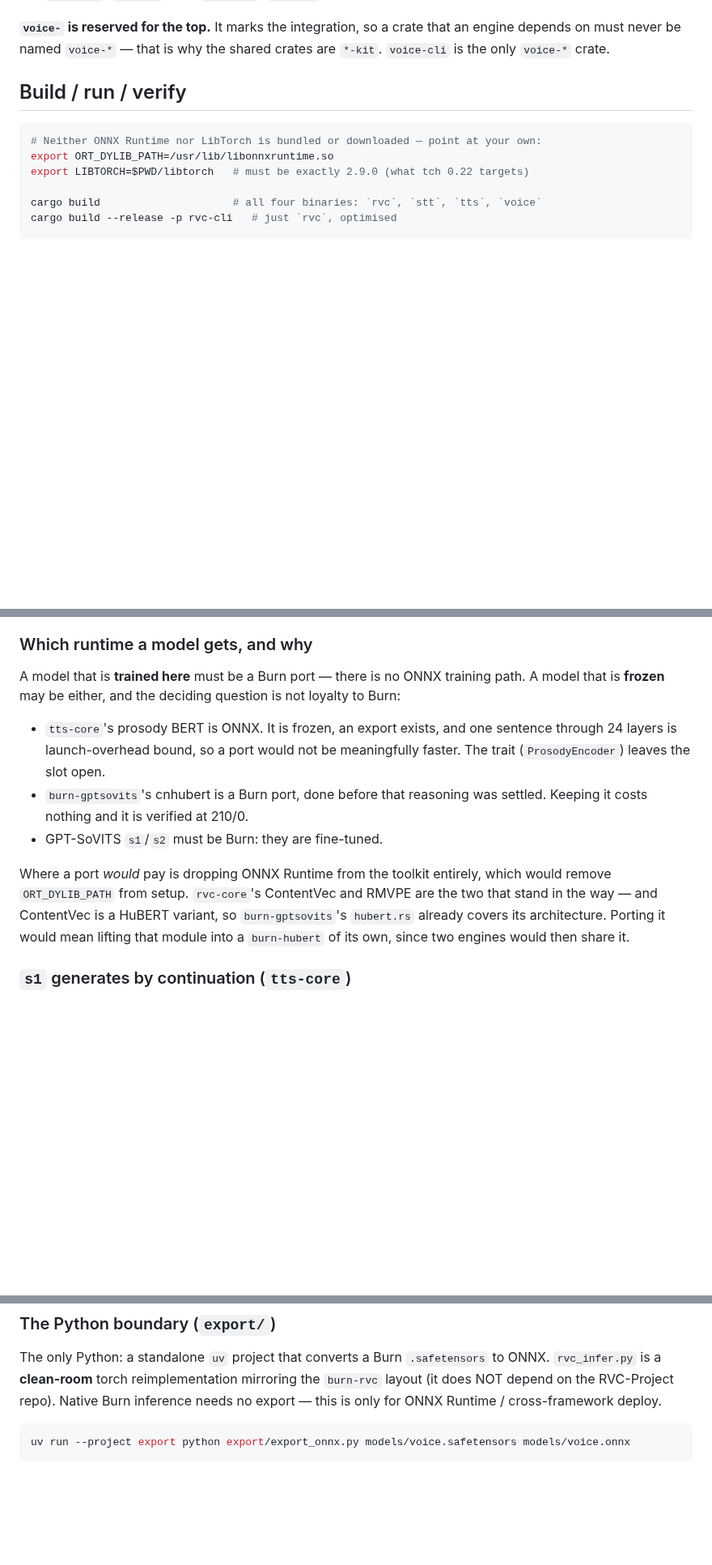
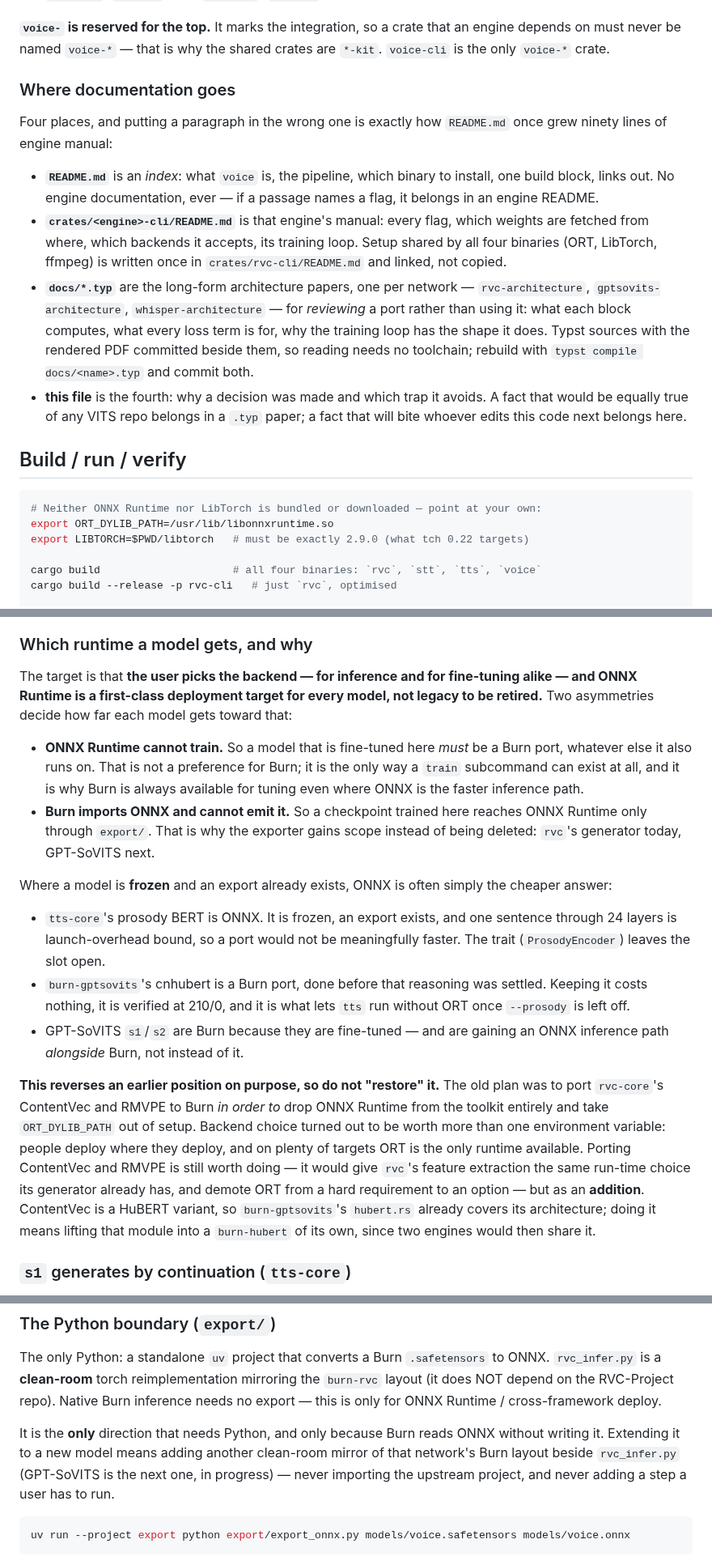
Before and after one commit to kingwingfly/rvc, a Markdown page: CLAUDE.md, 3 parts joined by grey strips. Shown at 81% size. GitHub-like rendering; blank space fills up the shorter version.

````diff
--- a/CLAUDE.md
+++ b/CLAUDE.md
@@ -54,6 +59,27 @@ Three tiers, and the name says which tier a crate is in:
 **`voice-` is reserved for the top.** It marks the integration, so a crate that
 an engine depends on must never be named `voice-*` — that is why the shared
 crates are `*-kit`. `voice-cli` is the only `voice-*` crate.
+
+### Where documentation goes
+Four places, and putting a paragraph in the wrong one is exactly how `README.md`
+once grew ninety lines of engine manual:
+
+- **`README.md`** is an *index*: what `voice` is, the pipeline, which binary to
+  install, one build block, links out. No engine documentation, ever — if a
+  passage names a flag, it belongs in an engine README.
+- **`crates/<engine>-cli/README.md`** is that engine's manual: every flag, which
+  weights are fetched from where, which backends it accepts, its training loop.
+  Setup shared by all four binaries (ORT, LibTorch, ffmpeg) is written once in
+  `crates/rvc-cli/README.md` and linked, not copied.
+- **`docs/*.typ`** are the long-form architecture papers, one per network —
+  `rvc-architecture`, `gptsovits-architecture`, `whisper-architecture` — for
+  *reviewing* a port rather than using it: what each block computes, what every
+  loss term is for, why the training loop has the shape it does. Typst sources
+  with the rendered PDF committed beside them, so reading needs no toolchain;
+  rebuild with `typst compile docs/<name>.typ` and commit both.
+- **this file** is the fourth: why a decision was made and which trap it avoids.
+  A fact that would be equally true of any VITS repo belongs in a `.typ` paper;
+  a fact that will bite whoever edits this code next belongs here.
 
 ## Build / run / verify
 
@@ -203,23 +234,42 @@ would otherwise be a multi-GB download of a **CPU-only** LibTorch.
 every subcommand. They are deliberate duplicates — an rpath is per-executable.
 
 ### Which runtime a model gets, and why
-A model that is **trained here** must be a Burn port — there is no ONNX training
-path. A model that is **frozen** may be either, and the deciding question is not
-loyalty to Burn:
+The target is that **the user picks the backend — for inference and for
+fine-tuning alike — and ONNX Runtime is a first-class deployment target for every
+model, not legacy to be retired.** Two asymmetries decide how far each model gets
+toward that:
+
+- **ONNX Runtime cannot train.** So a model that is fine-tuned here *must* be a
+  Burn port, whatever else it also runs on. That is not a preference for Burn; it
+  is the only way a `train` subcommand can exist at all, and it is why Burn is
+  always available for tuning even where ONNX is the faster inference path.
+- **Burn imports ONNX and cannot emit it.** So a checkpoint trained here reaches
+  ONNX Runtime only through `export/`. That is why the exporter gains scope
+  instead of being deleted: `rvc`'s generator today, GPT-SoVITS next.
+
+Where a model is **frozen** and an export already exists, ONNX is often simply
+the cheaper answer:
 
 - `tts-core`'s prosody BERT is ONNX. It is frozen, an export exists, and one
   sentence through 24 layers is launch-overhead bound, so a port would not be
   meaningfully faster. The trait (`ProsodyEncoder`) leaves the slot open.
 - `burn-gptsovits`'s cnhubert is a Burn port, done before that reasoning was
-  settled. Keeping it costs nothing and it is verified at 210/0.
-- GPT-SoVITS `s1`/`s2` must be Burn: they are fine-tuned.
+  settled. Keeping it costs nothing, it is verified at 210/0, and it is what lets
+  `tts` run without ORT once `--prosody` is left off.
+- GPT-SoVITS `s1`/`s2` are Burn because they are fine-tuned — and are gaining an
+  ONNX inference path *alongside* Burn, not instead of it.
 
-Where a port *would* pay is dropping ONNX Runtime from the toolkit entirely,
-which would remove `ORT_DYLIB_PATH` from setup. `rvc-core`'s ContentVec and RMVPE
-are the two that stand in the way — and ContentVec is a HuBERT variant, so
-`burn-gptsovits`'s `hubert.rs` already covers its architecture. Porting it would
-mean lifting that module into a `burn-hubert` of its own, since two engines would
-then share it.
+**This reverses an earlier position on purpose, so do not "restore" it.** The old
+plan was to port `rvc-core`'s ContentVec and RMVPE to Burn *in order to* drop
+ONNX Runtime from the toolkit entirely and take `ORT_DYLIB_PATH` out of setup.
+Backend choice turned out to be worth more than one environment variable: people
+deploy where they deploy, and on plenty of targets ORT is the only runtime
+available. Porting ContentVec and RMVPE is still worth doing — it would give
+`rvc`'s feature extraction the same run-time choice its generator already has,
+and demote ORT from a hard requirement to an option — but as an **addition**.
+ContentVec is a HuBERT variant, so `burn-gptsovits`'s `hubert.rs` already covers
+its architecture; doing it means lifting that module into a `burn-hubert` of its
+own, since two engines would then share it.
 
 ### `s1` generates by continuation (`tts-core`)
 The reference's **transcript** is part of the prompt, not metadata: `s1` is shown
@@ -301,6 +361,12 @@ The only Python: a standalone `uv` project that converts a Burn `.safetensors` t
 ONNX. `rvc_infer.py` is a **clean-room** torch reimplementation mirroring the
 `burn-rvc` layout (it does NOT depend on the RVC-Project repo). Native Burn inference
 needs no export — this is only for ONNX Runtime / cross-framework deploy.
+
+It is the **only** direction that needs Python, and only because Burn reads ONNX
+without writing it. Extending it to a new model means adding another clean-room
+mirror of that network's Burn layout beside `rvc_infer.py` (GPT-SoVITS is the
+next one, in progress) — never importing the upstream project, and never adding a
+step a user has to run.
 
 ```sh
 uv run --project export python export/export_onnx.py models/voice.safetensors models/voice.onnx
````
Also changed, not shown: other parts of CLAUDE.md (+34 -14 lines), README.md (+68 -91 lines), crates/rvc-cli/README.md (+6 -3 lines).
